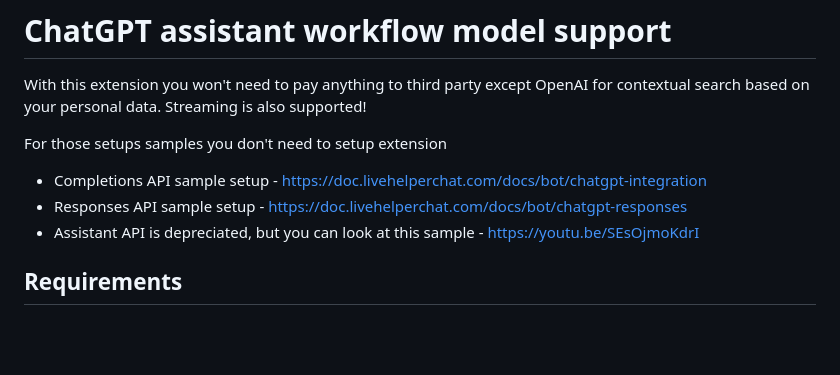
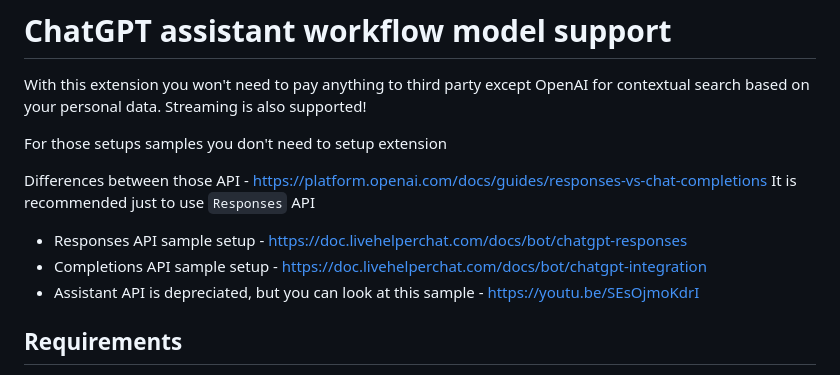
Before and after one commit to LiveHelperChat/chatGPT, a Markdown page: README.md, the part around the change. Rendered like a GitHub page; blank space fills up the shorter version.

Commit message:
Advice which API to use

```diff
--- a/README.md
+++ b/README.md
@@ -4,8 +4,10 @@ With this extension you won't need to pay anything to third party except OpenAI
 
 For those setups samples you don't need to setup extension
 
+Differences between those API - https://platform.openai.com/docs/guides/responses-vs-chat-completions It is recommended just to use `Responses` API
+
+* Responses API sample setup - https://doc.livehelperchat.com/docs/bot/chatgpt-responses
 * Completions API sample setup - https://doc.livehelperchat.com/docs/bot/chatgpt-integration
-* Responses API sample setup - https://doc.livehelperchat.com/docs/bot/chatgpt-responses
 * Assistant API is depreciated, but you can look at this sample - https://youtu.be/SEsOjmoKdrI
 
 ## Requirements
```
